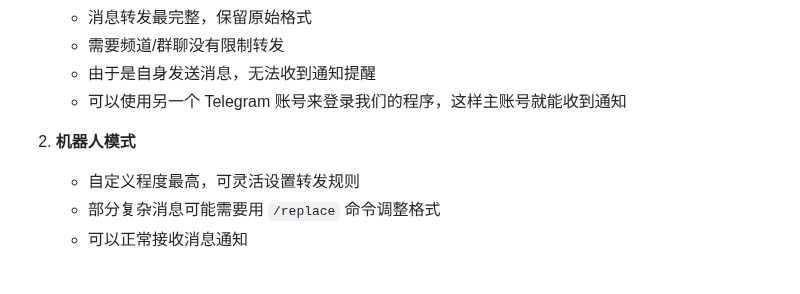
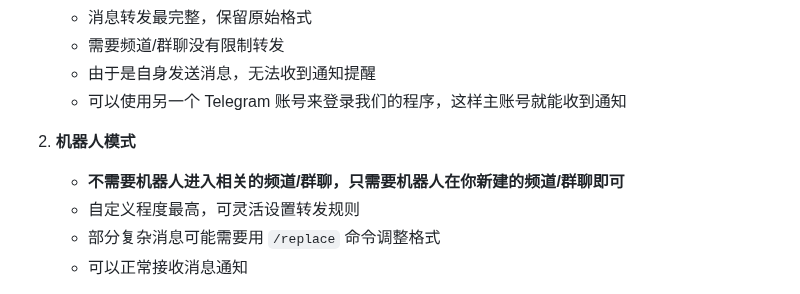
Before and after one commit to zhangnoter/TG, a Markdown page: README.md, the part around the change. GitHub-like rendering.

```diff
--- a/README.md
+++ b/README.md
@@ -154,6 +154,7 @@ docker-compose up -d
    - 可以使用另一个 Telegram 账号来登录我们的程序，这样主账号就能收到通知
 
 2. **机器人模式**
+	- **不需要机器人进入相关的频道/群聊，只需要机器人在你新建的频道/群聊即可**
    - 自定义程度最高，可灵活设置转发规则
    - 部分复杂消息可能需要用 `/replace` 命令调整格式
    - 可以正常接收消息通知
```
